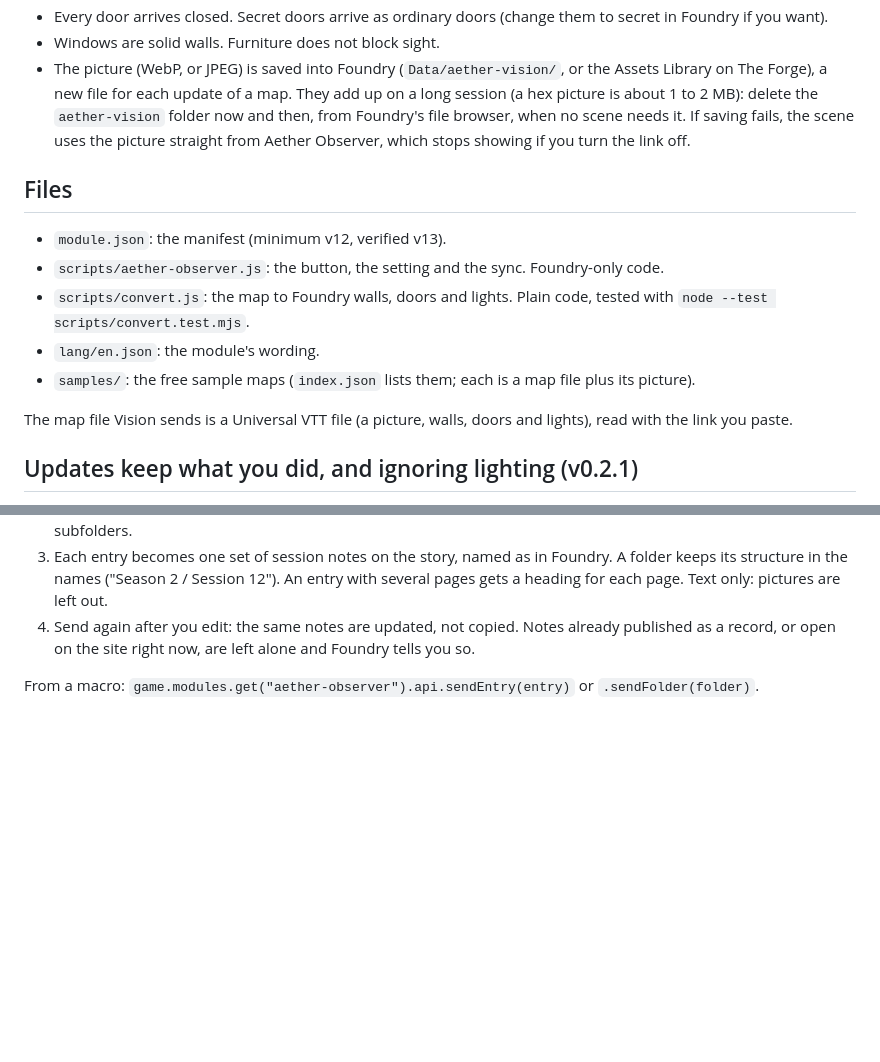
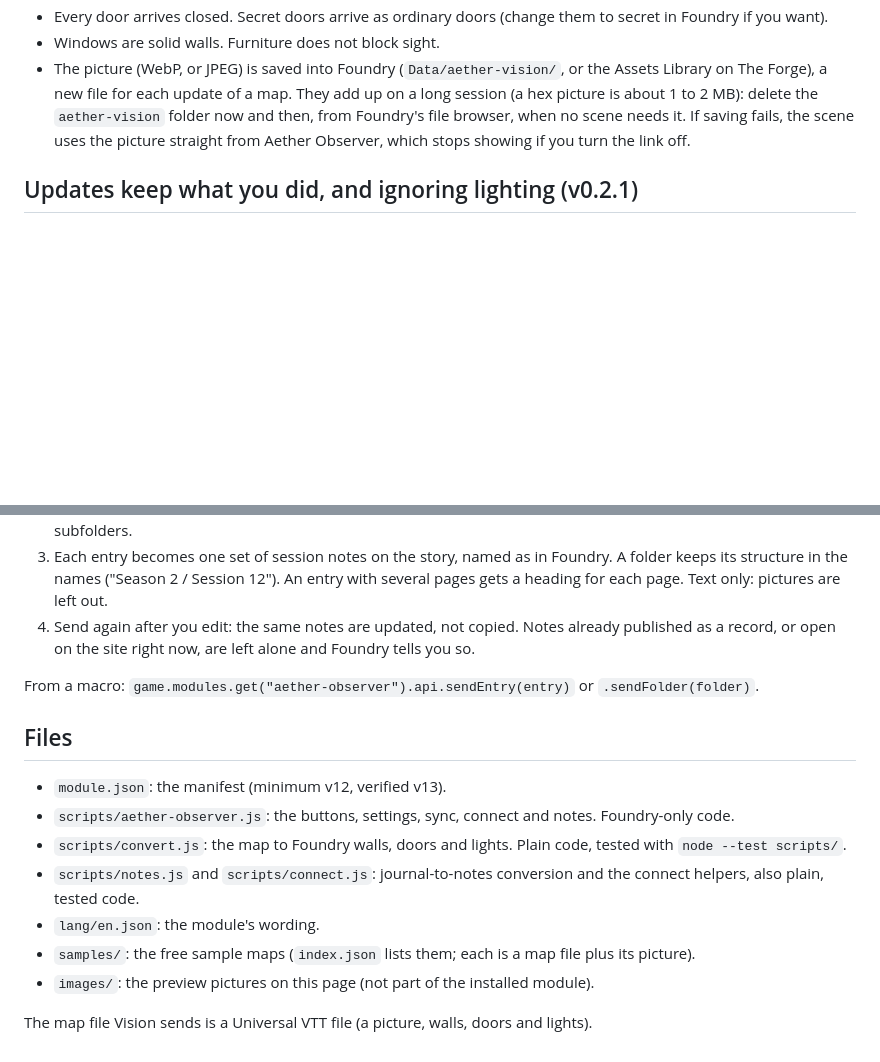
Before and after one commit to camererb/aether-observer-foundry, a Markdown page: README.md, 2 parts joined by grey strips. Rendered like a GitHub page; blank space fills up the shorter version.

```diff
--- a/README.md
+++ b/README.md
@@ -100,17 +145,6 @@ From a macro: `game.modules.get("aether-observer").api.sync()`.
   each update of a map. They add up on a long session (a hex picture is about 1 to 2 MB): delete the `aether-vision` folder
   now and then, from Foundry's file browser, when no scene needs it. If saving fails, the scene uses the picture straight from
   Aether Observer, which stops showing if you turn the link off.
-
-## Files
-
-- `module.json`: the manifest (minimum v12, verified v13).
-- `scripts/aether-observer.js`: the button, the setting and the sync. Foundry-only code.
-- `scripts/convert.js`: the map to Foundry walls, doors and lights. Plain code, tested with
-  `node --test scripts/convert.test.mjs`.
-- `lang/en.json`: the module's wording.
-- `samples/`: the free sample maps (`index.json` lists them; each is a map file plus its picture).
-
-The map file Vision sends is a Universal VTT file (a picture, walls, doors and lights), read with the link you paste.
 
 ## Updates keep what you did, and ignoring lighting (v0.2.1)
 
@@ -154,3 +188,15 @@ A pasted Vision link still works when you are not connected.
    right now, are left alone and Foundry tells you so.
 
 From a macro: `game.modules.get("aether-observer").api.sendEntry(entry)` or `.sendFolder(folder)`.
+
+## Files
+
+- `module.json`: the manifest (minimum v12, verified v13).
+- `scripts/aether-observer.js`: the buttons, settings, sync, connect and notes. Foundry-only code.
+- `scripts/convert.js`: the map to Foundry walls, doors and lights. Plain code, tested with `node --test scripts/`.
+- `scripts/notes.js` and `scripts/connect.js`: journal-to-notes conversion and the connect helpers, also plain, tested code.
+- `lang/en.json`: the module's wording.
+- `samples/`: the free sample maps (`index.json` lists them; each is a map file plus its picture).
+- `images/`: the preview pictures on this page (not part of the installed module).
+
+The map file Vision sends is a Universal VTT file (a picture, walls, doors and lights).
```
Also changed, not shown: other parts of README.md (+79 -34 lines), images/cave.jpg (added), images/hex-region.jpg (added), images/inn.jpg (added), images/town.jpg (added).
